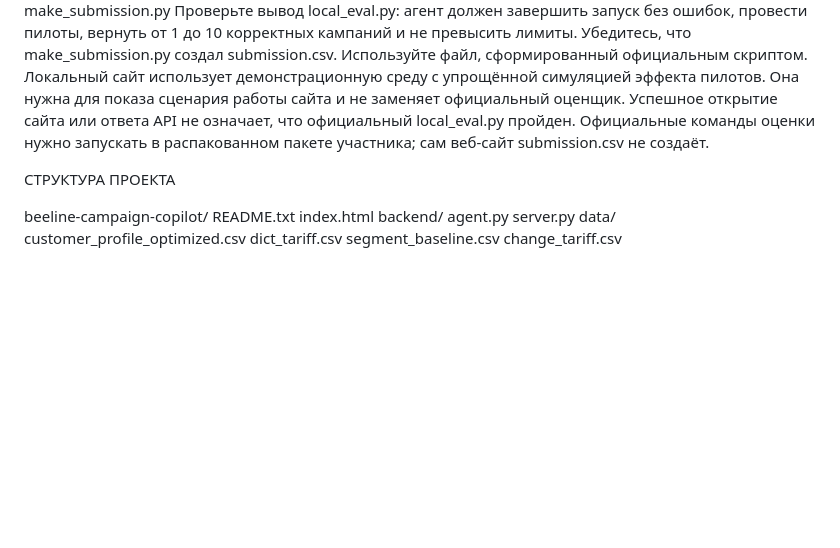
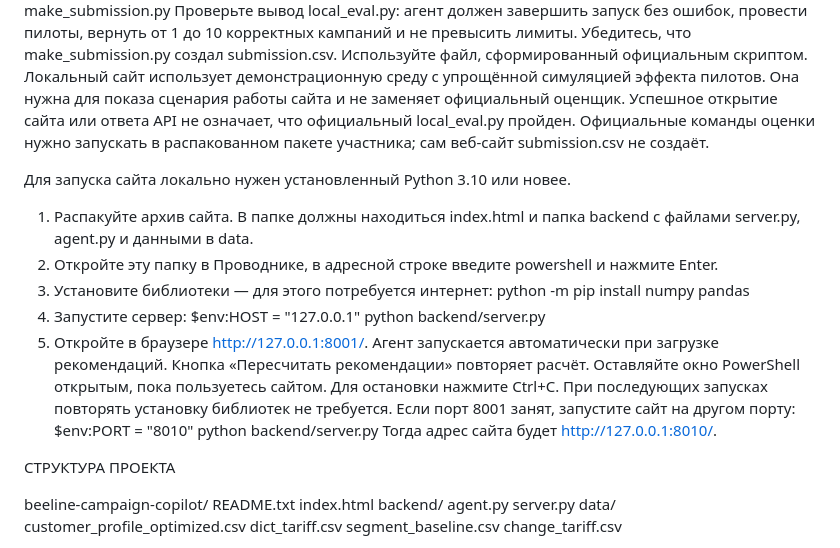
Before and after one commit to BAITC-Hacks/hack-453de0e3-exodus, a Markdown page: README.md, the part around the change. Drawn GitHub-style; blank space fills up the shorter version.

Commit message:
Enhance README with project details and instructions
Updated README.md to include additional details about the project and its structure.

```diff
--- a/README.md
+++ b/README.md
@@ -53,6 +53,22 @@ Beeline Campaign
 Убедитесь, что make_submission.py создал submission.csv. Используйте файл, сформированный официальным скриптом.
 Локальный сайт использует демонстрационную среду с упрощённой симуляцией эффекта пилотов. Она нужна для показа сценария работы сайта и не заменяет официальный оценщик. Успешное открытие сайта или ответа API не означает, что официальный local_eval.py пройден. Официальные команды оценки нужно запускать в распакованном пакете участника; сам веб-сайт submission.csv не создаёт.
 
+Для запуска сайта локально нужен установленный Python 3.10 или новее.
+1. Распакуйте архив сайта. В папке должны находиться index.html и папка backend с файлами server.py, agent.py и данными в data.
+2. Откройте эту папку в Проводнике, в адресной строке введите powershell и нажмите Enter.
+3. Установите библиотеки — для этого потребуется интернет:
+python -m pip install numpy pandas
+4. Запустите сервер:
+$env:HOST = "127.0.0.1"
+python backend/server.py
+5. Откройте в браузере http://127.0.0.1:8001/.
+Агент запускается автоматически при загрузке рекомендаций. Кнопка «Пересчитать рекомендации» повторяет расчёт.
+Оставляйте окно PowerShell открытым, пока пользуетесь сайтом. Для остановки нажмите Ctrl+C. При последующих запусках повторять установку библиотек не требуется.
+Если порт 8001 занят, запустите сайт на другом порту:
+$env:PORT = "8010"
+python backend/server.py
+Тогда адрес сайта будет http://127.0.0.1:8010/.
+
 СТРУКТУРА ПРОЕКТА
 
 beeline-campaign-copilot/ README.txt index.html backend/ agent.py server.py data/ customer_profile_optimized.csv dict_tariff.csv segment_baseline.csv change_tariff.csv
```
